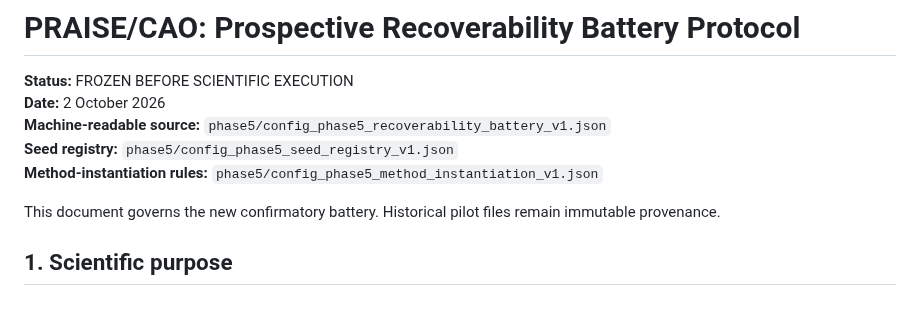
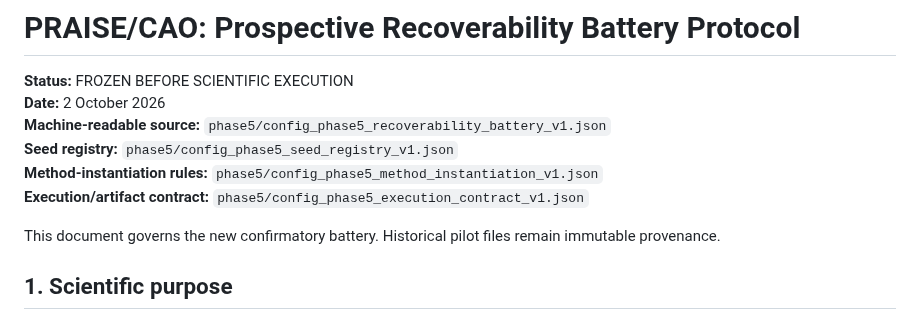
Before and after one commit to ildefons/praise-cao-sim, a Markdown page: first_science/PRAISE_PROSPECTIVE_RECOVERABILITY_BATTERY_PROTOCOL_2026-10-02.md, the part around the change. Drawn GitHub-style.

Commit message:
Reference Phase 5 execution contract in protocol

```diff
--- a/first_science/PRAISE_PROSPECTIVE_RECOVERABILITY_BATTERY_PROTOCOL_2026-10-02.md
+++ b/first_science/PRAISE_PROSPECTIVE_RECOVERABILITY_BATTERY_PROTOCOL_2026-10-02.md
@@ -5,6 +5,7 @@
 **Machine-readable source:** `phase5/config_phase5_recoverability_battery_v1.json`
 **Seed registry:** `phase5/config_phase5_seed_registry_v1.json`
 **Method-instantiation rules:** `phase5/config_phase5_method_instantiation_v1.json`
+**Execution/artifact contract:** `phase5/config_phase5_execution_contract_v1.json`
 
 This document governs the new confirmatory battery. Historical pilot files remain immutable provenance.
 
```
